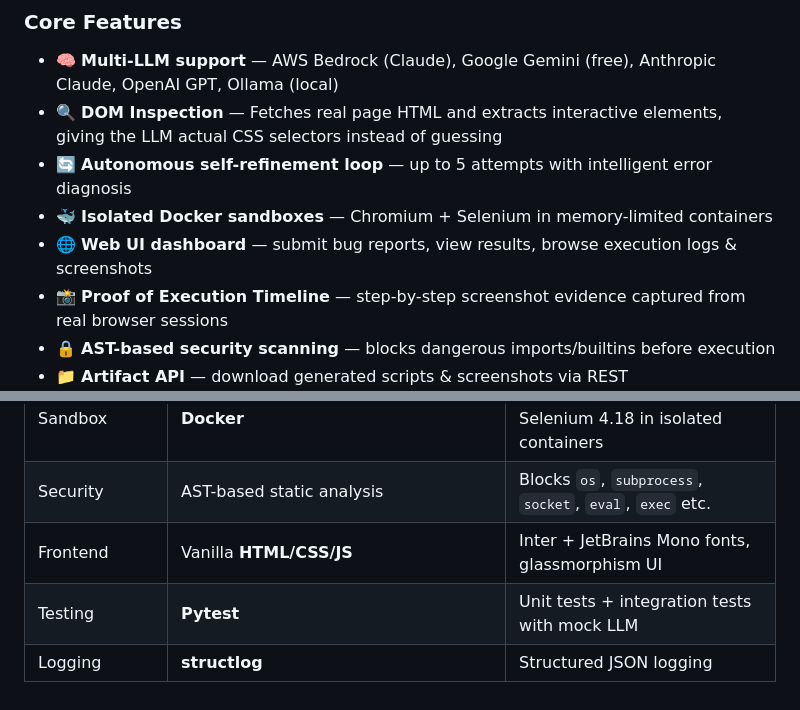
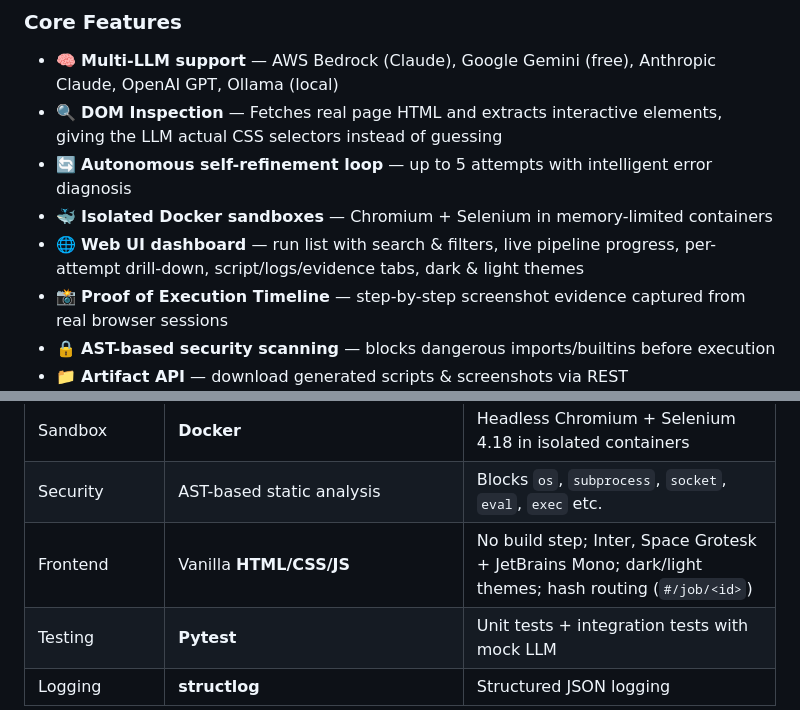
Before and after one commit to Inward17/Bug_Reproducer, a Markdown page: README.md, 2 parts joined by grey strips. Drawn GitHub-style.

```diff
--- a/README.md
+++ b/README.md
@@ -14,7 +14,7 @@ AutoRepro accepts a bug report (e.g., *"Login always shows Invalid credentials e
 - 🔍 **DOM Inspection** — Fetches real page HTML and extracts interactive elements, giving the LLM actual CSS selectors instead of guessing
 - 🔄 **Autonomous self-refinement loop** — up to 5 attempts with intelligent error diagnosis
 - 🐳 **Isolated Docker sandboxes** — Chromium + Selenium in memory-limited containers
-- 🌐 **Web UI dashboard** — submit bug reports, view results, browse execution logs & screenshots
+- 🌐 **Web UI dashboard** — run list with search & filters, live pipeline progress, per-attempt drill-down, script/logs/evidence tabs, dark & light themes
 - 📸 **Proof of Execution Timeline** — step-by-step screenshot evidence captured from real browser sessions
 - 🔒 **AST-based security scanning** — blocks dangerous imports/builtins before execution
 - 📁 **Artifact API** — download generated scripts & screenshots via REST
@@ -109,7 +109,7 @@ Not all pipeline steps consume LLM API credits:
 | Backend API | **FastAPI** + Uvicorn | Async endpoints, background task execution |
 | Sandbox | **Docker** | Headless Chromium + Selenium 4.18 in isolated containers |
 | Security | AST-based static analysis | Blocks `os`, `subprocess`, `socket`, `eval`, `exec` etc. |
-| Frontend | Vanilla **HTML/CSS/JS** | Inter + JetBrains Mono fonts, glassmorphism UI |
+| Frontend | Vanilla **HTML/CSS/JS** | No build step; Inter, Space Grotesk + JetBrains Mono; dark/light themes; hash routing (`#/job/<id>`) |
 | Testing | **Pytest** | Unit tests + integration tests with mock LLM |
 | Logging | **structlog** | Structured JSON logging |
 
```
Also changed, not shown: other parts of README.md (+11 -6 lines), docs/ui-preview/mobile.png (added), docs/ui-preview/new-run.png (added), docs/ui-preview/run-attempts.png (added), docs/ui-preview/run-evidence-light.png (added), docs/ui-preview/run-live-progress.png (added), docs/ui-preview/run-reproduced.png (added), 6 other files.
